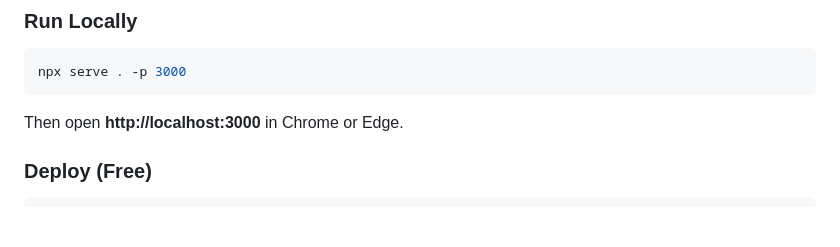
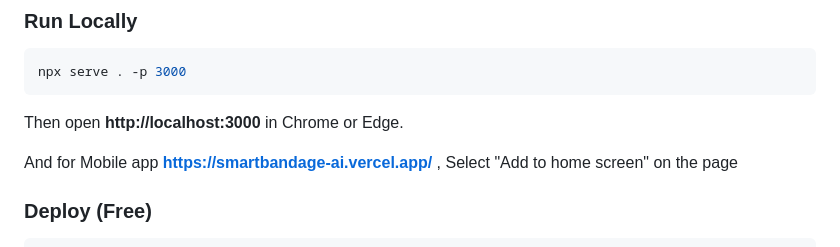
Before and after one commit to addyy1503/SmartBandage-AI, a Markdown page: README.md, the part around the change. Rendered like a GitHub page; blank space fills up the shorter version.

Commit message:
Update README with mobile app link and deploy info
Added mobile app link and deployment instructions.

````diff
--- a/README.md
+++ b/README.md
@@ -29,6 +29,8 @@
 npx serve . -p 3000
 ```
 Then open **http://localhost:3000** in Chrome or Edge.
+
+And for Mobile app **https://smartbandage-ai.vercel.app/** , Select "Add to home screen" on the page
 
 ### Deploy (Free)
 ```bash
````
